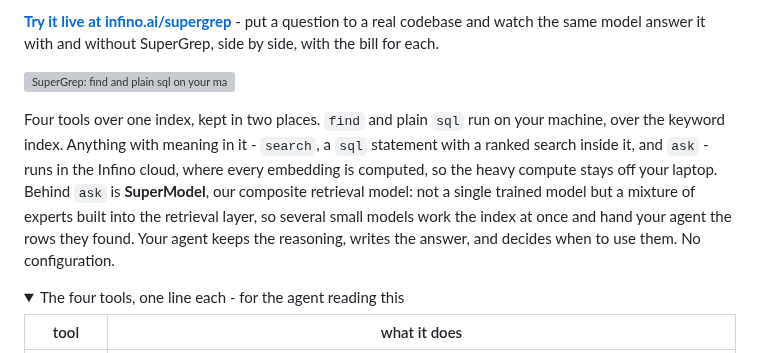
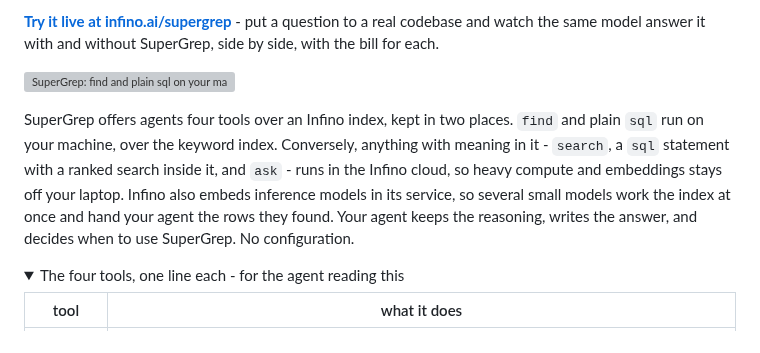
Before and after one commit to infino-ai/code-context, a Markdown page: README.md, the part around the change. Rendered like a GitHub page; folded sections open; grey boxes are pictures that could not be loaded.

Commit message:
README: the paragraph under the diagram, as the owner wrote it

```diff
--- a/README.md
+++ b/README.md
@@ -14,7 +14,7 @@
 
 ![SuperGrep: find and plain sql on your machine, search, semantic sql and ask in the Infino cloud, one index in both places](docs/subagent/architecture.svg)
 
-Four tools over one index, kept in two places. `find` and plain `sql` run on your machine, over the keyword index. Anything with meaning in it - `search`, a `sql` statement with a ranked search inside it, and `ask` - runs in the Infino cloud, where every embedding is computed, so the heavy compute stays off your laptop. Behind `ask` is **SuperModel**, our composite retrieval model: not a single trained model but a mixture of experts built into the retrieval layer, so several small models work the index at once and hand your agent the rows they found. Your agent keeps the reasoning, writes the answer, and decides when to use them. No configuration.
+SuperGrep offers agents four tools over an Infino index, kept in two places. `find` and plain `sql` run on your machine, over the keyword index. Conversely, anything with meaning in it - `search`, a `sql` statement with a ranked search inside it, and `ask` - runs in the Infino cloud, so heavy compute and embeddings stays off your laptop. Infino also embeds inference models in its service, so several small models work the index at once and hand your agent the rows they found. Your agent keeps the reasoning, writes the answer, and decides when to use SuperGrep. No configuration.
 
 <details>
 <summary>The four tools, one line each - for the agent reading this</summary>
```
